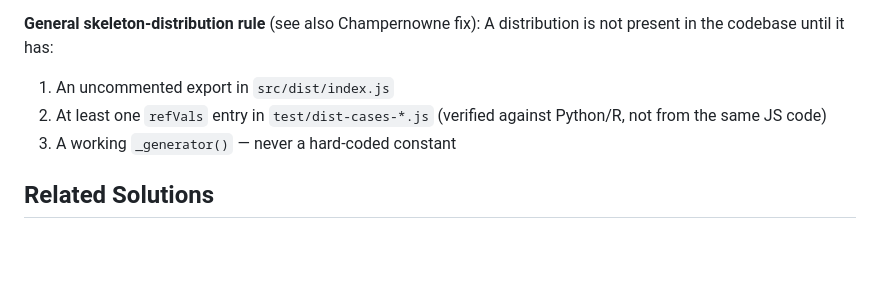
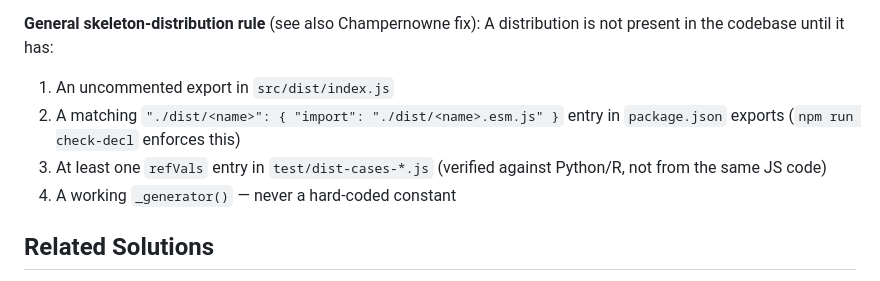
Before and after one commit to synesenom/ran, a Markdown page: solutions/distribution/2026-05-27-1530-davis-romberg-boundary-guard-and-constant-cache.md, the part around the change. GitHub-like rendering; blank space fills up the shorter version.

Commit message:
Prevention updated in compound: package.json export step added

```diff
--- a/solutions/distribution/2026-05-27-1530-davis-romberg-boundary-guard-and-constant-cache.md
+++ b/solutions/distribution/2026-05-27-1530-davis-romberg-boundary-guard-and-constant-cache.md
@@ -44,8 +44,9 @@ Three coordinated fixes were applied:
 **General skeleton-distribution rule** (see also Champernowne fix):
 A distribution is not present in the codebase until it has:
 1. An uncommented export in `src/dist/index.js`
-2. At least one `refVals` entry in `test/dist-cases-*.js` (verified against Python/R, not from the same JS code)
-3. A working `_generator()` — never a hard-coded constant
+2. A matching `"./dist/<name>": { "import": "./dist/<name>.esm.js" }` entry in `package.json` exports (`npm run check-decl` enforces this)
+3. At least one `refVals` entry in `test/dist-cases-*.js` (verified against Python/R, not from the same JS code)
+4. A working `_generator()` — never a hard-coded constant
 
 ## Related Solutions
 
```
